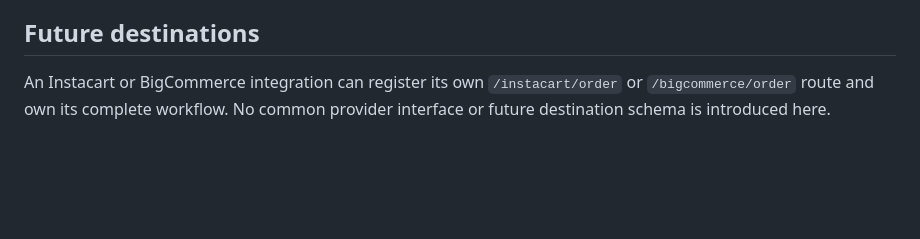
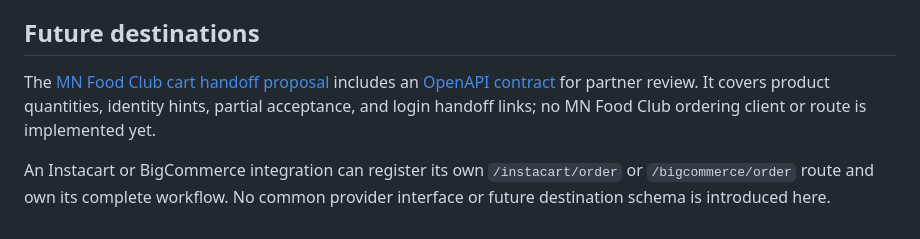
Before and after one commit to paulgmiller/careme, a Markdown page: docs/ordering.md, the part around the change. Drawn GitHub-style; blank space fills up the shorter version.

Commit message:
first draft of swagger

```diff
--- a/docs/ordering.md
+++ b/docs/ordering.md
@@ -99,6 +99,11 @@ protection relies on the server-side transfer record, not the URL.
 
 ## Future destinations
 
+The [MN Food Club cart handoff proposal](mnfoodclub-ordering.md) includes an
+[OpenAPI contract](mnfoodclub-ordering.openapi.yaml) for partner review. It covers
+product quantities, identity hints, partial acceptance, and login handoff links;
+no MN Food Club ordering client or route is implemented yet.
+
 An Instacart or BigCommerce integration can register its own `/instacart/order`
 or `/bigcommerce/order` route and own its complete workflow. No common provider
 interface or future destination schema is introduced here.
```
